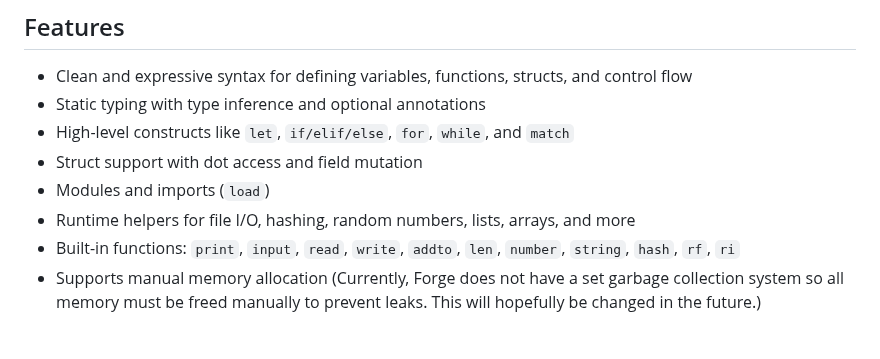
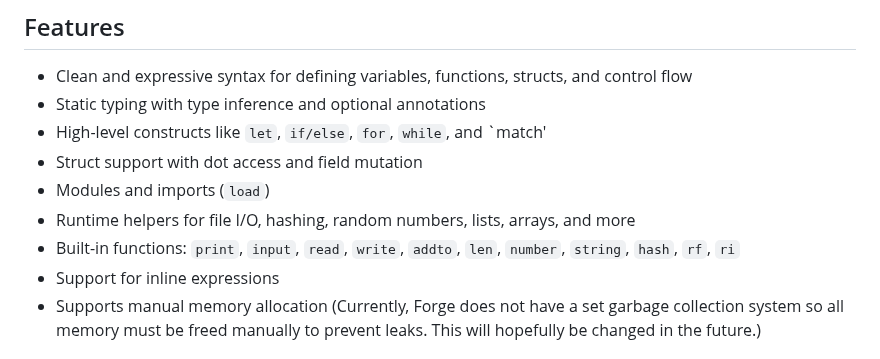
Before and after one commit to patrickp02/forge, a Markdown page: README.md, the part around the change. GitHub-like rendering.

```diff
--- a/README.md
+++ b/README.md
@@ -6,11 +6,12 @@ Forge is a statically-typed, high-level programming language that transpiles int
 
 - Clean and expressive syntax for defining variables, functions, structs, and control flow
 - Static typing with type inference and optional annotations
-- High-level constructs like `let`, `if/elif/else`, `for`, `while`, and `match`
+- High-level constructs like `let`, `if/else`, `for`, `while`, and `match'
 - Struct support with dot access and field mutation
 - Modules and imports (`load`)
 - Runtime helpers for file I/O, hashing, random numbers, lists, arrays, and more
 - Built-in functions: `print`, `input`, `read`, `write`, `addto`, `len`, `number`, `string`, `hash`, `rf`, `ri`
+- Support for inline expressions
 - Supports manual memory allocation (Currently, Forge does not have a set garbage collection system so all memory must be freed manually to prevent leaks. This will hopefully be changed in the future.)
 
 ## Architecture
```
